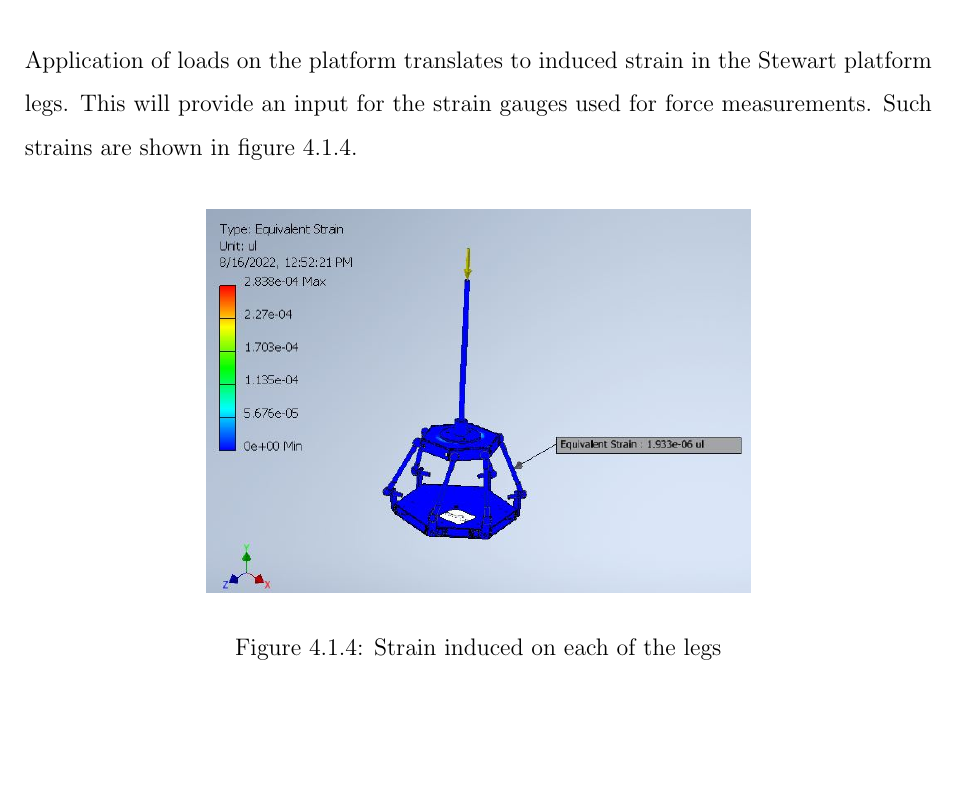
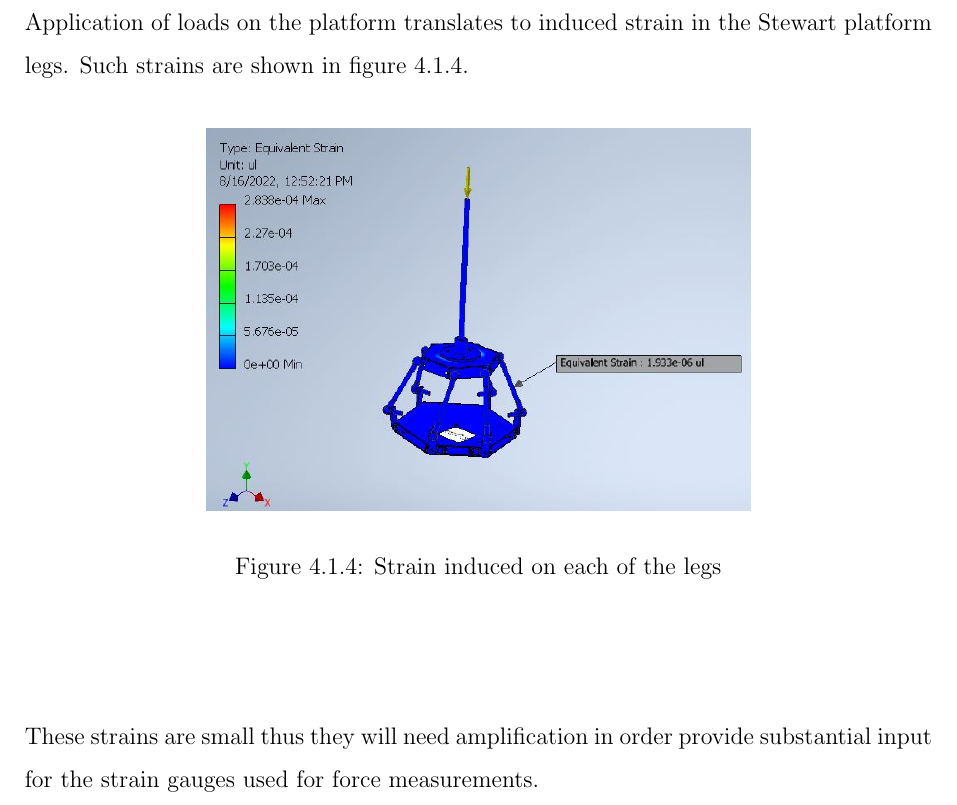
Before and after one commit to SammyOina/stewart-platform, a LaTeX thesis (interim-report/Main_file.tex, which reads interim-report/Files/Chapter4.tex): part of page 70 of 91, cut so that both start at the same text, the shorter picture padded with empty space. Compiled offline with pdfLaTeX.

Commit message:
Correction
Correction to avoid ending the section with a figure

```diff
--- a/interim-report/Files/Chapter4.tex
+++ b/interim-report/Files/Chapter4.tex
@@ -72,7 +72,7 @@ Equivalent Strain & 0 ul & 0.052 ul\\
 \end{center}
 Von Mise's stress does not exceed the Yield Stress of Aluminum (275 MPa) hence the platform will not yield under this applied load.
 
-Application of loads on the platform translates to induced strain in the Stewart platform legs. This will provide an input for the strain gauges used for force measurements. Such strains are shown in figure \ref{eq}.
+Application of loads on the platform translates to induced strain in the Stewart platform legs. Such strains are shown in figure \ref{eq}.
 \begin{center}
 	\begin{figure}[H]
 	\centering
@@ -81,6 +81,7 @@ Application of loads on the platform translates to induced strain in the Stewart
 	\label{eq}
 	\end{figure}
 \end{center}
+These strains are small thus they will need amplification in order provide substantial input for the strain gauges used for force measurements.
 \subsection{Stewart Platform Simulation}
 Stewart Platform simulation was done on MatLab using the Inverse kinematic equations. Different servo angles for different platform movements can be obtained from the simulation. The angles for yaw, pitch and roll could be adjusted during simulations to predict the maximum allowable angle values. Value of displacement in the x-, y- and z-directions could also be adjusted enabling us to predict the maximum allowable displacement in the respective directions.
 \begin{center}
```
